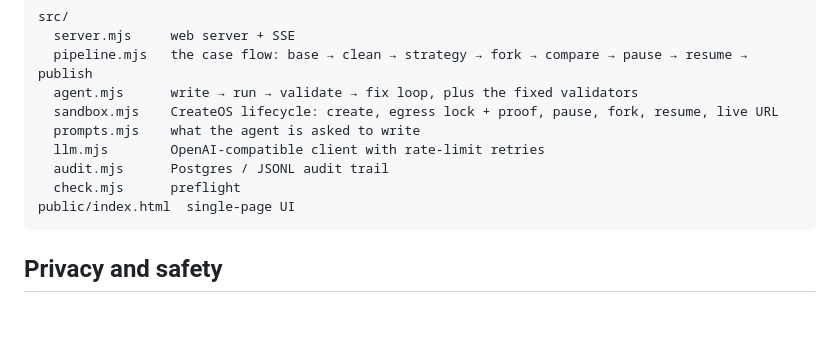
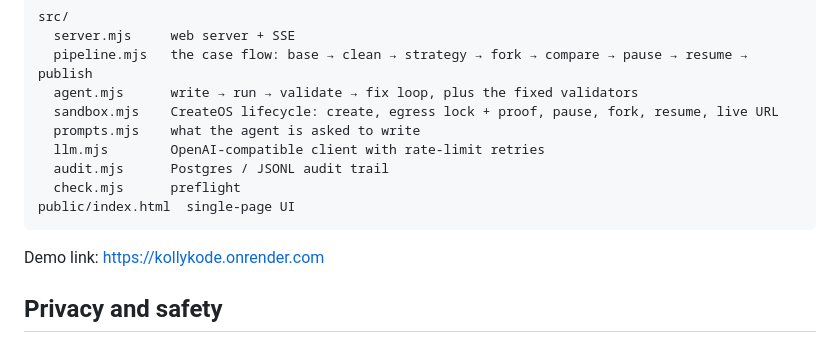
Before and after one commit to DataGuy-Eterniti/kollykode, a Markdown page: README.md, the part around the change. Drawn GitHub-style; blank space fills up the shorter version.

Commit message:
Update README with demo link and privacy info
Added demo link and clarified privacy and safety details.

````diff
--- a/README.md
+++ b/README.md
@@ -90,6 +90,8 @@ src/
 public/index.html  single-page UI
 ```
 
+Demo link: https://kollykode.onrender.com
+
 ## Privacy and safety
 
 - All agent-written code runs in an isolated micro-VM with outbound internet blocked and verified.
````
